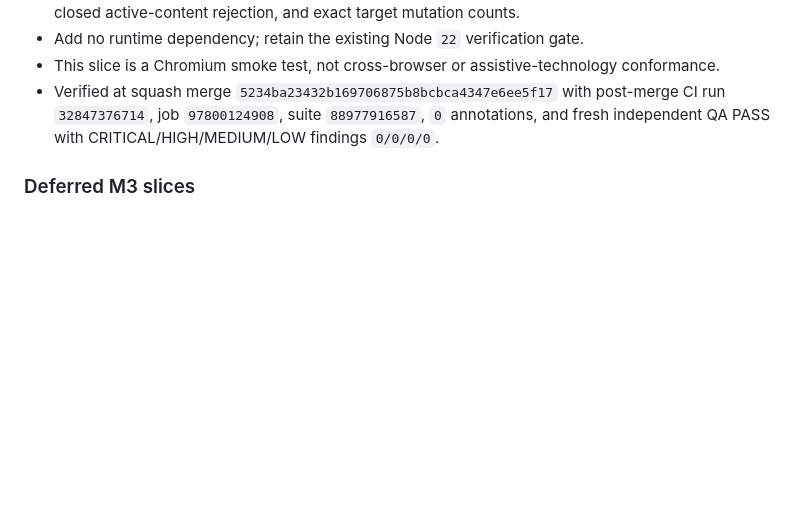
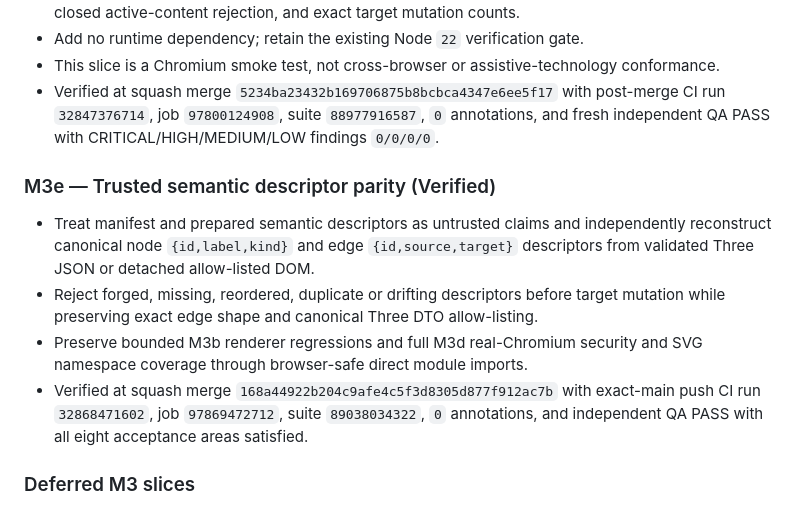
Before and after one commit to umutseve4/cosmic-econometric-observatory, a Markdown page: ROADMAP.md, the part around the change. Drawn GitHub-style; blank space fills up the shorter version.

Commit message:
docs: close verified M3e milestone

```diff
--- a/ROADMAP.md
+++ b/ROADMAP.md
@@ -52,6 +52,12 @@
 - This slice is a Chromium smoke test, not cross-browser or assistive-technology conformance.
 - Verified at squash merge `5234ba23432b169706875b8bcbca4347e6ee5f17` with post-merge CI run `32847376714`, job `97800124908`, suite `88977916587`, `0` annotations, and fresh independent QA PASS with CRITICAL/HIGH/MEDIUM/LOW findings `0/0/0/0`.
 
+### M3e — Trusted semantic descriptor parity (Verified)
+- Treat manifest and prepared semantic descriptors as untrusted claims and independently reconstruct canonical node `{id,label,kind}` and edge `{id,source,target}` descriptors from validated Three JSON or detached allow-listed DOM.
+- Reject forged, missing, reordered, duplicate or drifting descriptors before target mutation while preserving exact edge shape and canonical Three DTO allow-listing.
+- Preserve bounded M3b renderer regressions and full M3d real-Chromium security and SVG namespace coverage through browser-safe direct module imports.
+- Verified at squash merge `168a44922b204c9afe4c5f3d8305d877f912ac7b` with exact-main push CI run `32868471602`, job `97869472712`, suite `89038034322`, `0` annotations, and independent QA PASS with all eight acceptance areas satisfied.
+
 ### Deferred M3 slices
 - Concrete Three.js/WebGL implementation, visual interaction, cross-browser and assistive-technology validation, and deployment remain deferred.
 
```
